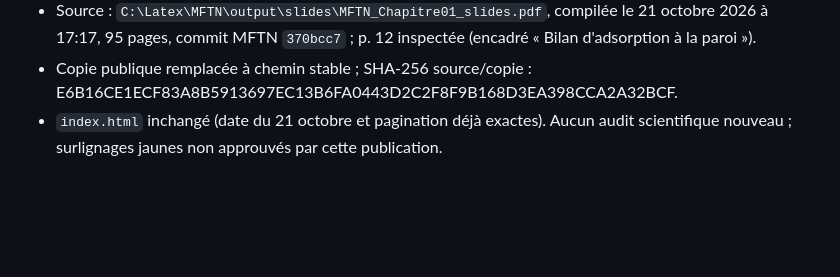
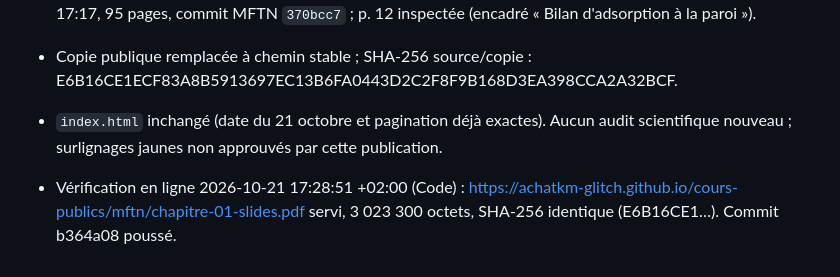
Before and after one commit to achatkm-glitch/cours-publics, a Markdown page: suivi/integration_mftn.md, the part around the change. Drawn GitHub-style; blank space fills up the shorter version.

Commit message:
suivi : vérification en ligne du PDF C1
Co-Authored-By: Claude Opus 5.5 <noreply@anthropic.com>

```diff
--- a/suivi/integration_mftn.md
+++ b/suivi/integration_mftn.md
@@ -43,3 +43,5 @@ Empreintes SHA-256 source et destination identiques :
 - Source : `C:\Latex\MFTN\output\slides\MFTN_Chapitre01_slides.pdf`, compilée le 21 octobre 2026 à 17:17, 95 pages, commit MFTN `370bcc7` ; p. 12 inspectée (encadré « Bilan d'adsorption à la paroi »).
 - Copie publique remplacée à chemin stable ; SHA-256 source/copie : E6B16CE1ECF83A8B5913697EC13B6FA0443D2C2F8F9B168D3EA398CCA2A32BCF.
 - `index.html` inchangé (date du 21 octobre et pagination déjà exactes). Aucun audit scientifique nouveau ; surlignages jaunes non approuvés par cette publication.
+
+- Vérification en ligne 2026-10-21 17:28:51 +02:00 (Code) : https://achatkm-glitch.github.io/cours-publics/mftn/chapitre-01-slides.pdf servi, 3 023 300 octets, SHA-256 identique (E6B16CE1…). Commit b364a08 poussé.
```
